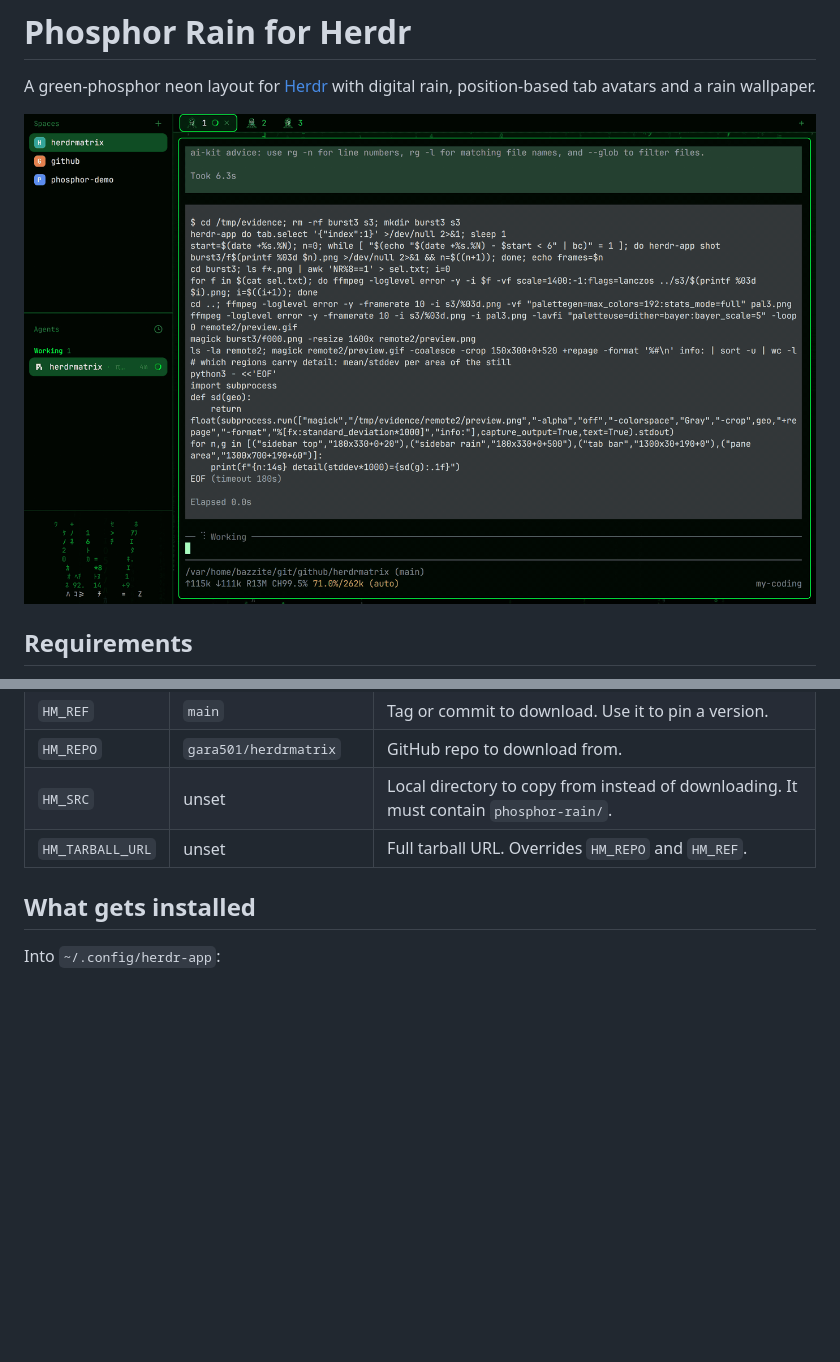
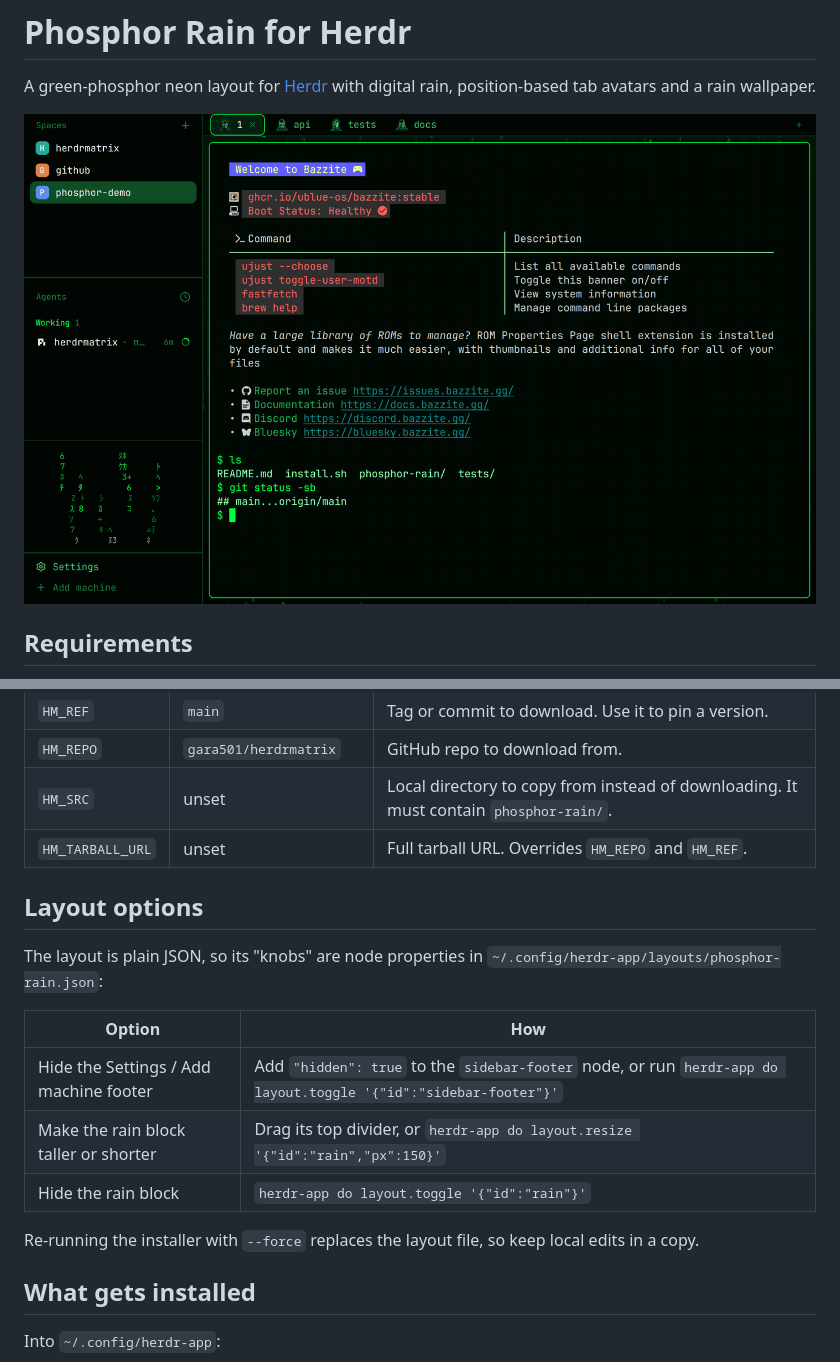
Before and after one commit to castocolina/herdrmatrix, a Markdown page: README.md, 2 parts joined by grey strips. Rendered like a GitHub page; pictures changed too: phosphor-rain/preview.gif; blank space fills up the shorter version.

Commit message:
feat: keep Settings and Add machine in the Phosphor Rain sidebar
The layout dropped the shipped sidebar footer, so the Settings and Add
machine rows were unreachable from the UI once the theme was active.

- layouts/phosphor-rain.json: add a sidebar-footer block that reuses the
  shipped workspace-chrome mod (footer: true), below the rain block
- layouts/phosphor-rain.svg: show the footer in the layout preview
- README: document layout options (hide footer, resize or hide the rain)
- RECIPE.md: describe the footer and how to hide it
- preview.gif / preview.png recorded with the footer visible

```diff
--- a/README.md
+++ b/README.md
@@ -63,6 +63,18 @@ Environment variables:
 | `HM_SRC` | unset | Local directory to copy from instead of downloading. It must contain `phosphor-rain/`. |
 | `HM_TARBALL_URL` | unset | Full tarball URL. Overrides `HM_REPO` and `HM_REF`. |
 
+## Layout options
+
+The layout is plain JSON, so its "knobs" are node properties in `~/.config/herdr-app/layouts/phosphor-rain.json`:
+
+| Option | How |
+| --- | --- |
+| Hide the Settings / Add machine footer | Add `"hidden": true` to the `sidebar-footer` node, or run `herdr-app do layout.toggle '{"id":"sidebar-footer"}'` |
+| Make the rain block taller or shorter | Drag its top divider, or `herdr-app do layout.resize '{"id":"rain","px":150}'` |
+| Hide the rain block | `herdr-app do layout.toggle '{"id":"rain"}'` |
+
+Re-running the installer with `--force` replaces the layout file, so keep local edits in a copy.
+
 ## What gets installed
 
 Into `~/.config/herdr-app`:
```
Also changed, not shown: phosphor-rain/RECIPE.md (+2 -1 lines), phosphor-rain/preview.png, 2 other files.
